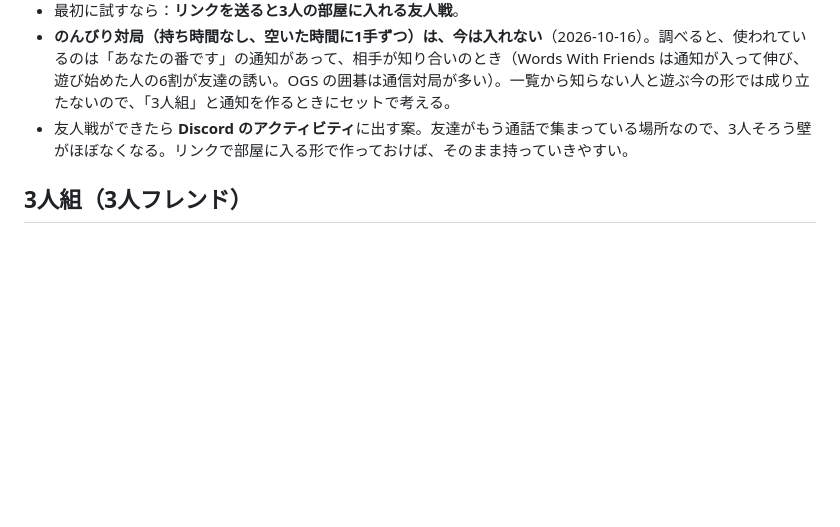
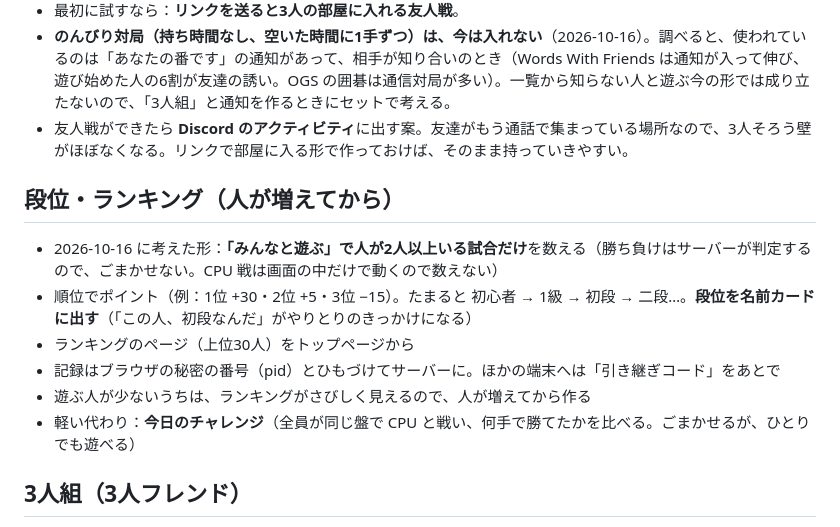
Before and after one commit to sphosino/okashi-narabe, a Markdown page: docs/ideas.md, the part around the change. GitHub-like rendering; blank space fills up the shorter version.

Commit message:
アイデア帳に段位・ランキングの案を残す（人が増えてから作る）
Co-Authored-By: Claude Opus 5.5 <noreply@anthropic.com>

```diff
--- a/docs/ideas.md
+++ b/docs/ideas.md
@@ -35,6 +35,15 @@
 - 最初に試すなら：**リンクを送ると3人の部屋に入れる友人戦**。
 - **のんびり対局（持ち時間なし、空いた時間に1手ずつ）は、今は入れない**（2026-10-16）。調べると、使われているのは「あなたの番です」の通知があって、相手が知り合いのとき（Words With Friends は通知が入って伸び、遊び始めた人の6割が友達の誘い。OGS の囲碁は通信対局が多い）。一覧から知らない人と遊ぶ今の形では成り立たないので、「3人組」と通知を作るときにセットで考える。
 - 友人戦ができたら **Discord のアクティビティ**に出す案。友達がもう通話で集まっている場所なので、3人そろう壁がほぼなくなる。リンクで部屋に入る形で作っておけば、そのまま持っていきやすい。
+
+## 段位・ランキング（人が増えてから）
+
+- 2026-10-16 に考えた形：**「みんなと遊ぶ」で人が2人以上いる試合だけ**を数える（勝ち負けはサーバーが判定するので、ごまかせない。CPU 戦は画面の中だけで動くので数えない）
+- 順位でポイント（例：1位 +30・2位 +5・3位 −15）。たまると 初心者 → 1級 → 初段 → 二段…。**段位を名前カードに出す**（「この人、初段なんだ」がやりとりのきっかけになる）
+- ランキングのページ（上位30人）をトップページから
+- 記録はブラウザの秘密の番号（pid）とひもづけてサーバーに。ほかの端末へは「引き継ぎコード」をあとで
+- 遊ぶ人が少ないうちは、ランキングがさびしく見えるので、人が増えてから作る
+- 軽い代わり：**今日のチャレンジ**（全員が同じ盤で CPU と戦い、何手で勝てたかを比べる。ごまかせるが、ひとりでも遊べる）
 
 ## 3人組（3人フレンド）
 
```
